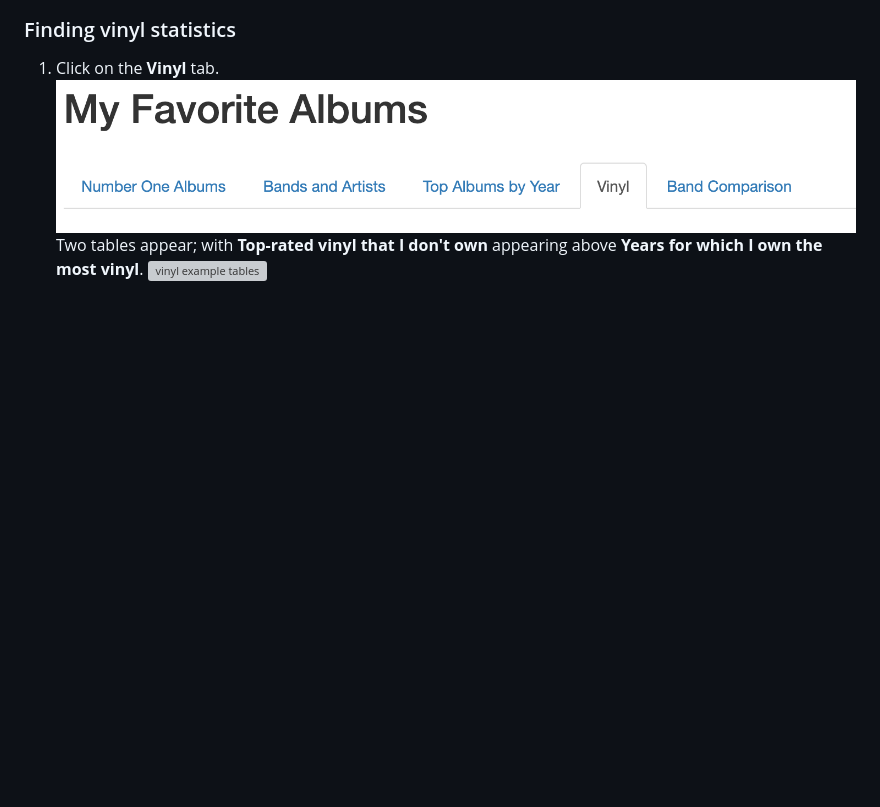
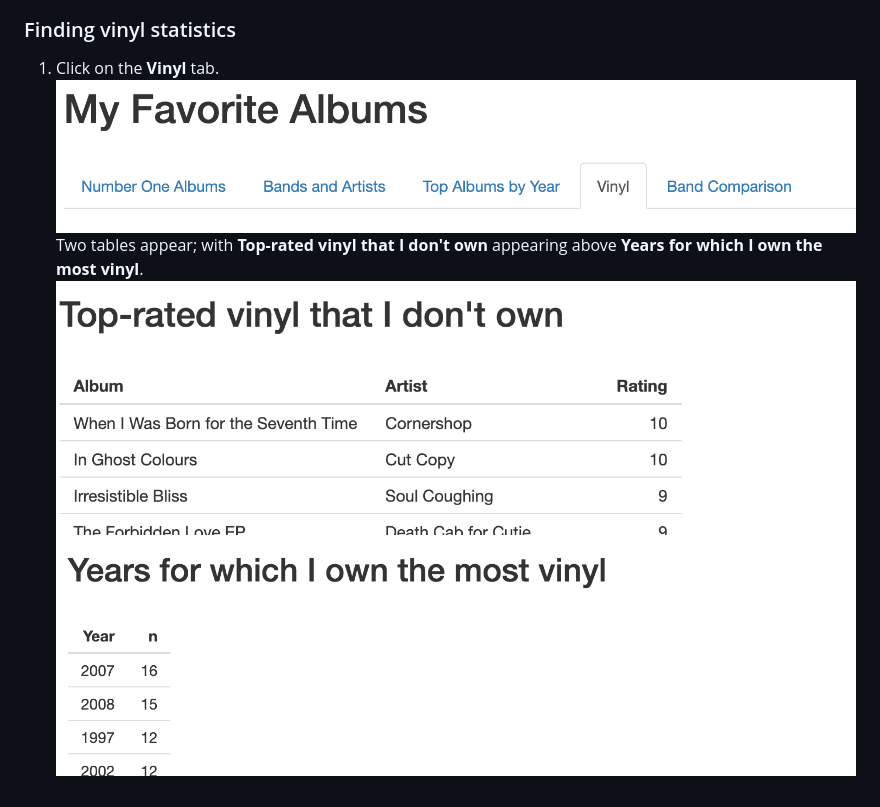
Before and after one commit to cady-x/MyFavoriteAlbums-Documentation, a Markdown page: navigating.md, the part around the change. Rendered like a GitHub page; blank space fills up the shorter version; grey boxes are pictures that could not be loaded.

Commit message:
Update navigating.md (done?)

```diff
--- a/navigating.md
+++ b/navigating.md
@@ -61,4 +61,5 @@ The table is sorted in ascending order based on album release date. Scroll down
   1. Click on the **Vinyl** tab.
      ![vinyl tab](./img/vinyl-tab.png)
 Two tables appear; with **Top-rated vinyl that I don't own** appearing above **Years for which I own the most vinyl**.
-![vinyl example tables](./img/vinyl-table.png)
+![vinyl example table 1](./img/vinyl-table1.png)
+![vinyl example table 2](./img/vinyl-table2.png)
```
